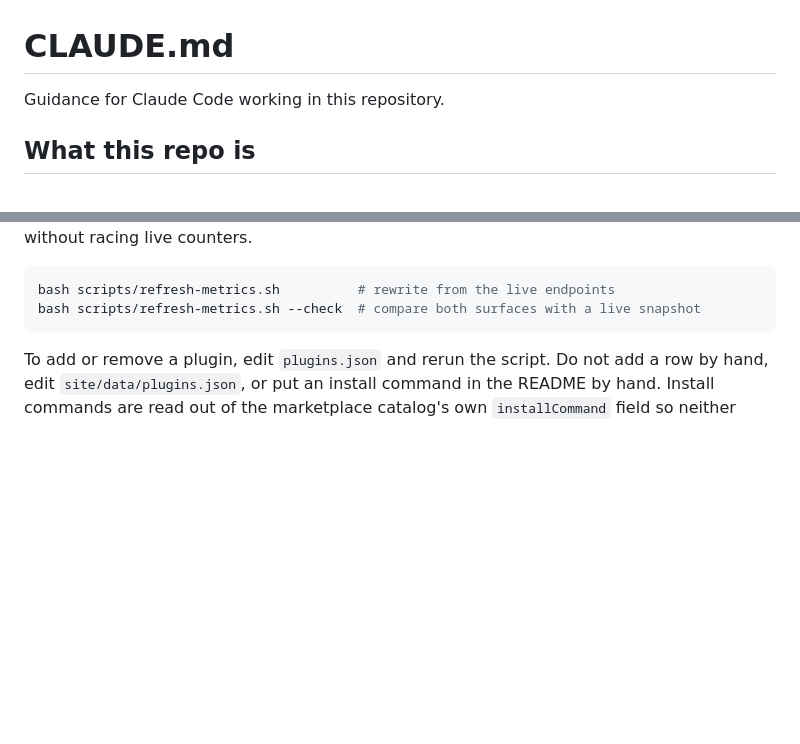
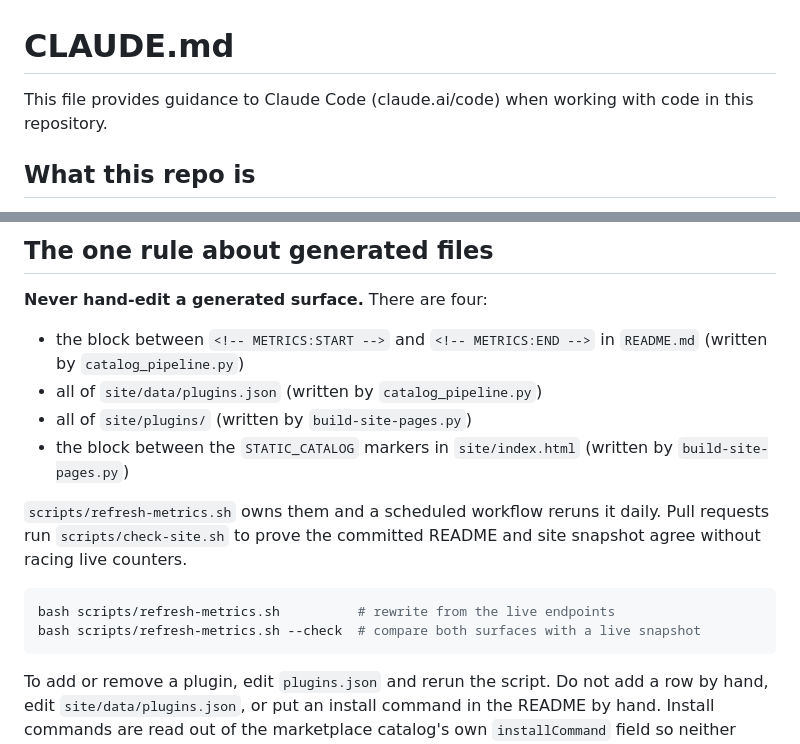
Before and after one commit to intent-solutions-io/omarchy-plugins, a Markdown page: CLAUDE.md, 2 parts joined by grey strips. GitHub-like rendering; blank space fills up the shorter version.

````diff
--- a/CLAUDE.md
+++ b/CLAUDE.md
@@ -1,6 +1,6 @@
 # CLAUDE.md
 
-Guidance for Claude Code working in this repository.
+This file provides guidance to Claude Code (claude.ai/code) when working with code in this repository.
 
 ## What this repo is
 
@@ -42,3 +117,15 @@ daily. Pull requests run `scripts/check-site.sh` to prove the committed README a
+## The one rule about generated files
+
+**Never hand-edit a generated surface.** There are four:
+
+- the block between `<!-- METRICS:START -->` and `<!-- METRICS:END -->` in `README.md`
+  (written by `catalog_pipeline.py`)
+- all of `site/data/plugins.json` (written by `catalog_pipeline.py`)
+- all of `site/plugins/` (written by `build-site-pages.py`)
+- the block between the `STATIC_CATALOG` markers in `site/index.html` (written by
+  `build-site-pages.py`)
+
+`scripts/refresh-metrics.sh` owns them and a scheduled workflow reruns it daily. Pull requests run `scripts/check-site.sh` to prove the committed README and site
 snapshot agree without racing live counters.
 
 ```bash
````
Also changed, not shown: other parts of CLAUDE.md (+79 -4 lines).
